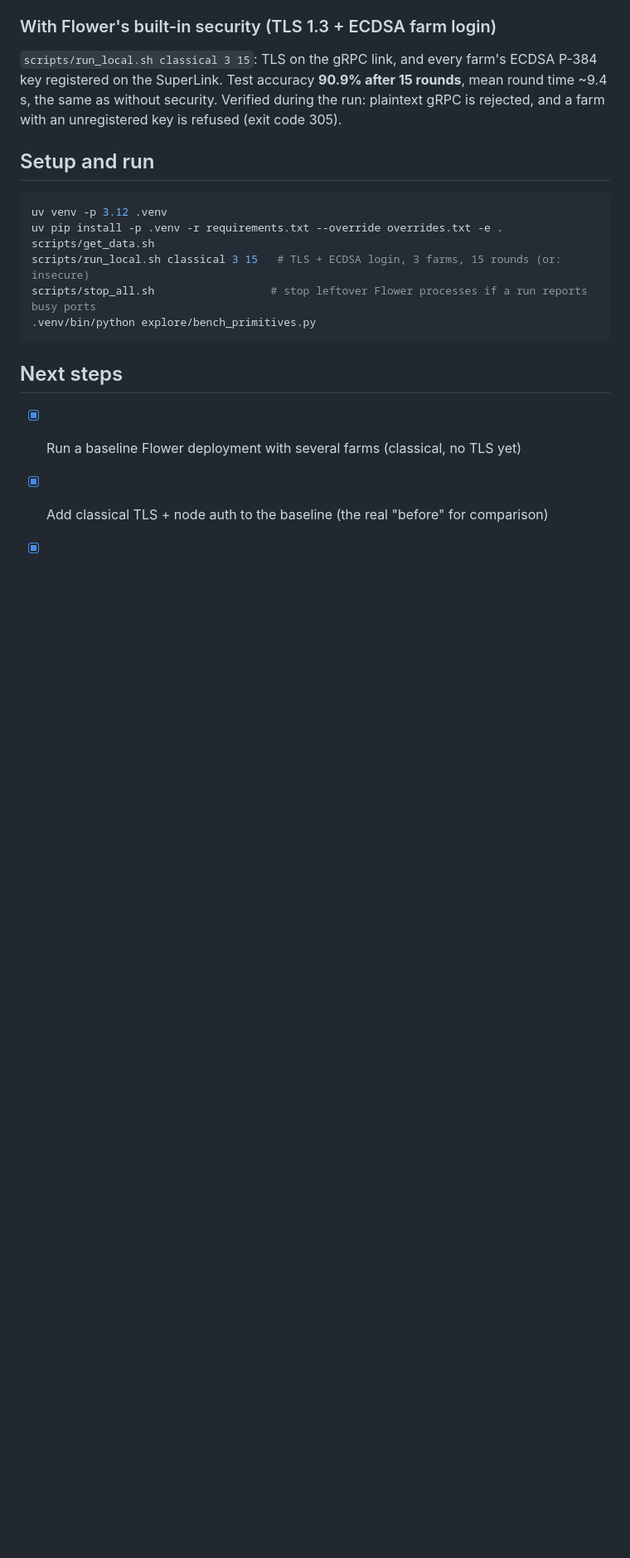
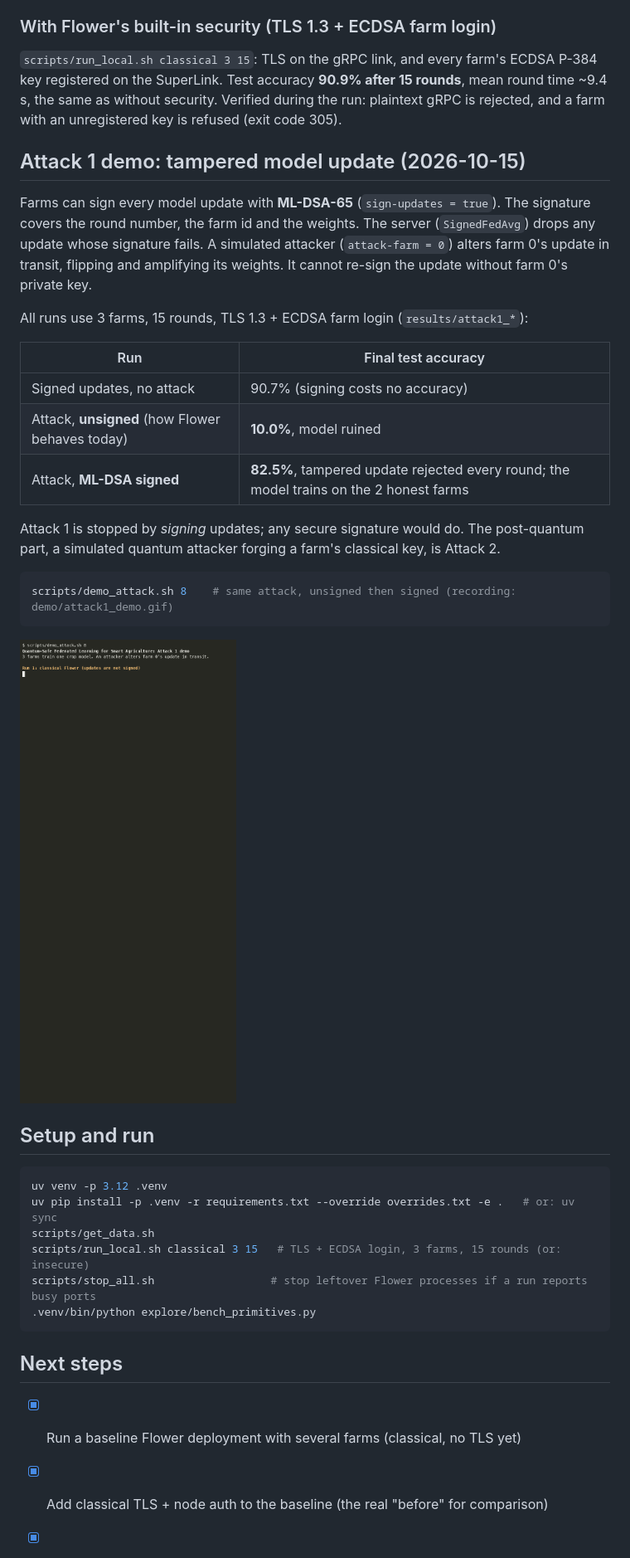
Before and after one commit to FrimpsManu/pqc-flower, a Markdown page: README.md, the part around one of its changes. Shown at 83% size. Rendered like a GitHub page; blank space fills up the shorter version.

Commit message:
README: Attack 1 demo, results and how to run it

````diff
--- a/README.md
+++ b/README.md
@@ -55,11 +55,31 @@ Flower deployment mode on one laptop: one SuperLink (server) and 3 SuperNodes (f
 
 `scripts/run_local.sh classical 3 15`: TLS on the gRPC link, and every farm's ECDSA P-384 key registered on the SuperLink. Test accuracy **90.9% after 15 rounds**, mean round time ~9.4 s, the same as without security. Verified during the run: plaintext gRPC is rejected, and a farm with an unregistered key is refused (exit code 305).
 
+## Attack 1 demo: tampered model update (2026-10-15)
+
+Farms can sign every model update with **ML-DSA-65** (`sign-updates = true`). The signature covers the round number, the farm id and the weights. The server (`SignedFedAvg`) drops any update whose signature fails. A simulated attacker (`attack-farm = 0`) alters farm 0's update in transit, flipping and amplifying its weights. It cannot re-sign the update without farm 0's private key.
+
+All runs use 3 farms, 15 rounds, TLS 1.3 + ECDSA farm login (`results/attack1_*`):
+
+| Run | Final test accuracy |
+|---|---|
+| Signed updates, no attack | 90.7% (signing costs no accuracy) |
+| Attack, **unsigned** (how Flower behaves today) | **10.0%**, model ruined |
+| Attack, **ML-DSA signed** | **82.5%**, tampered update rejected every round; the model trains on the 2 honest farms |
+
+Attack 1 is stopped by *signing* updates; any secure signature would do. The post-quantum part, a simulated quantum attacker forging a farm's classical key, is Attack 2.
+
+```bash
+scripts/demo_attack.sh 8    # same attack, unsigned then signed (recording: demo/attack1_demo.gif)
+```
+
+![Attack 1 demo](demo/attack1_demo.gif)
+
 ## Setup and run
 
 ```bash
 uv venv -p 3.12 .venv
-uv pip install -p .venv -r requirements.txt --override overrides.txt -e .
+uv pip install -p .venv -r requirements.txt --override overrides.txt -e .   # or: uv sync
 scripts/get_data.sh
 scripts/run_local.sh classical 3 15   # TLS + ECDSA login, 3 farms, 15 rounds (or: insecure)
 scripts/stop_all.sh                  # stop leftover Flower processes if a run reports busy ports
````
Also changed, not shown: other parts of README.md (+2 -1 lines).
